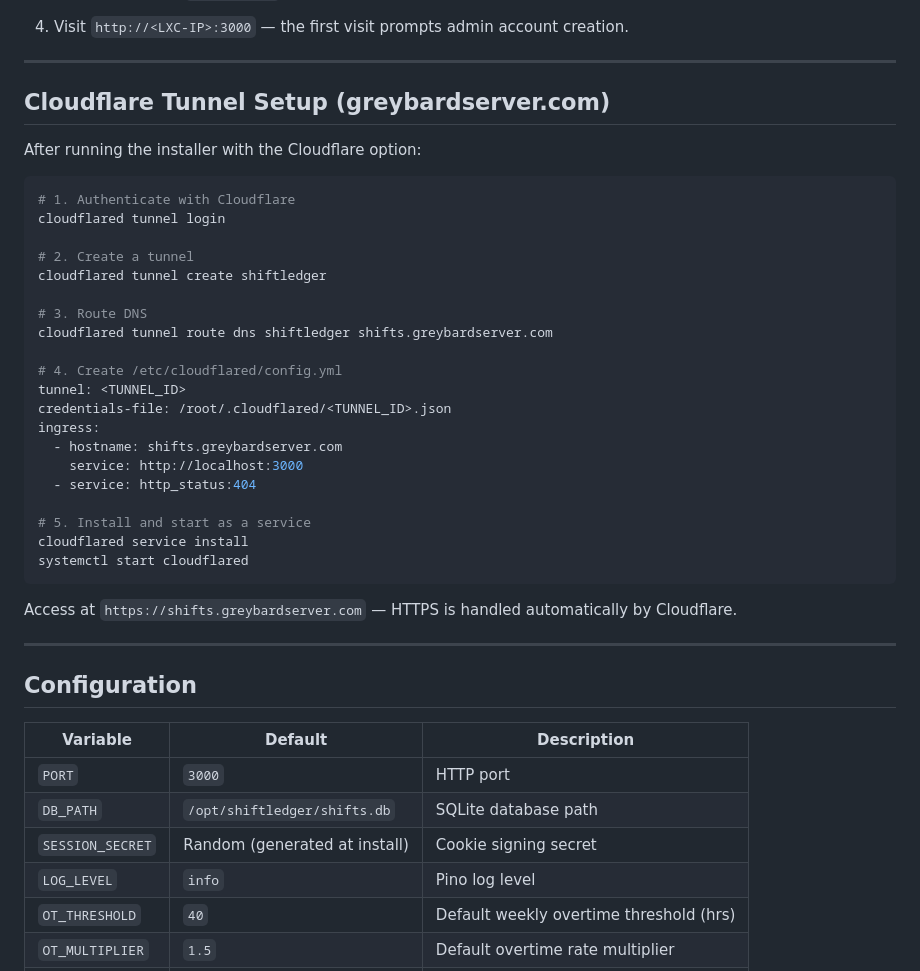
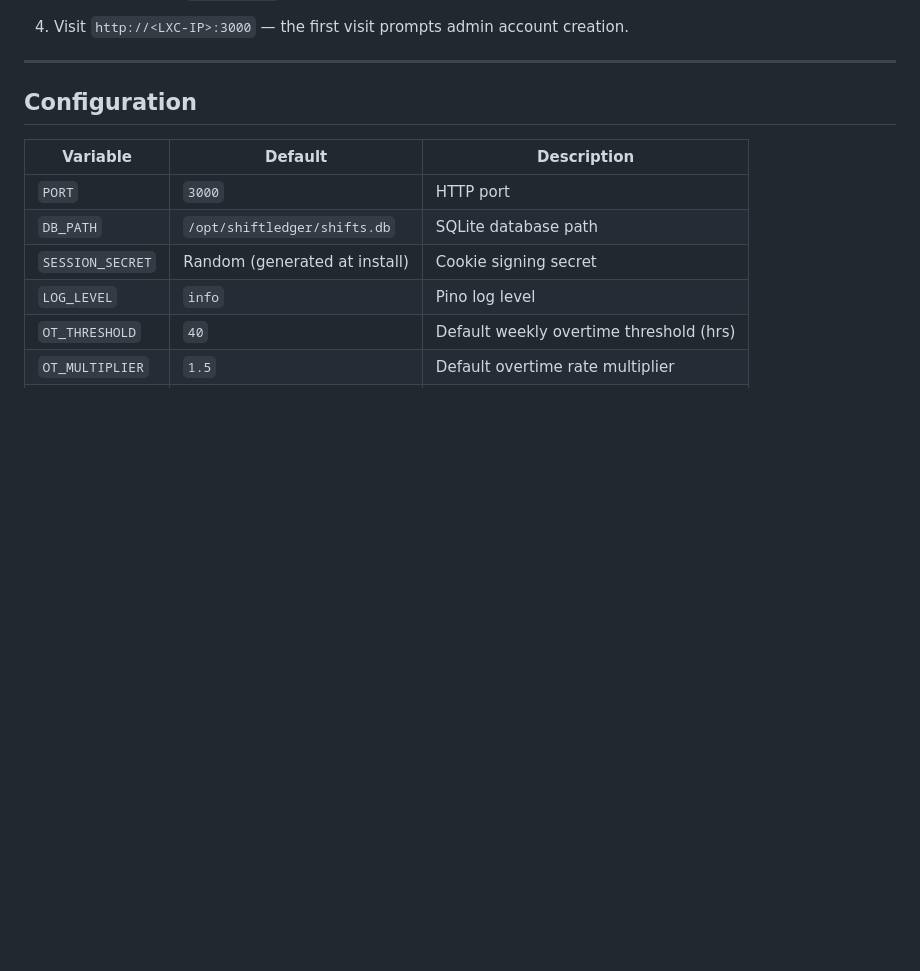
Before and after one commit to digitalunconciousness/shiftledger, a Markdown page: README.md, the part around the change. GitHub-like rendering; blank space fills up the shorter version.

Commit message:
Remove unneeded section
Removed unneded section from README.

````diff
--- a/README.md
+++ b/README.md
@@ -53,36 +53,6 @@ The installer will:
 
 ---
 
-## Cloudflare Tunnel Setup (greybardserver.com)
-
-After running the installer with the Cloudflare option:
-
-```bash
-# 1. Authenticate with Cloudflare
-cloudflared tunnel login
-
-# 2. Create a tunnel
-cloudflared tunnel create shiftledger
-
-# 3. Route DNS
-cloudflared tunnel route dns shiftledger shifts.greybardserver.com
-
-# 4. Create /etc/cloudflared/config.yml
-tunnel: <TUNNEL_ID>
-credentials-file: /root/.cloudflared/<TUNNEL_ID>.json
-ingress:
-  - hostname: shifts.greybardserver.com
-    service: http://localhost:3000
-  - service: http_status:404
-
-# 5. Install and start as a service
-cloudflared service install
-systemctl start cloudflared
-```
-
-Access at `https://shifts.greybardserver.com` — HTTPS is handled automatically by Cloudflare.
-
----
 
 ## Configuration
 
````
